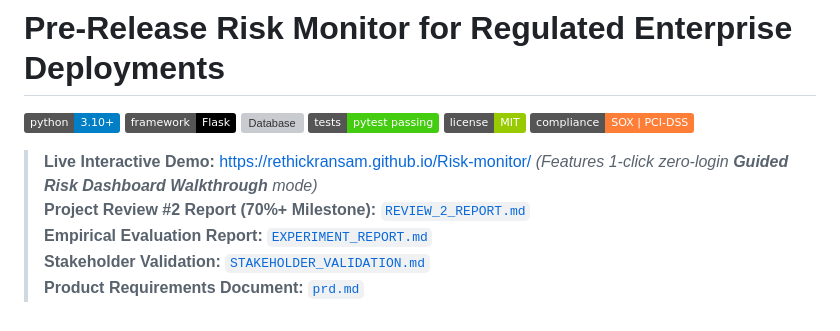
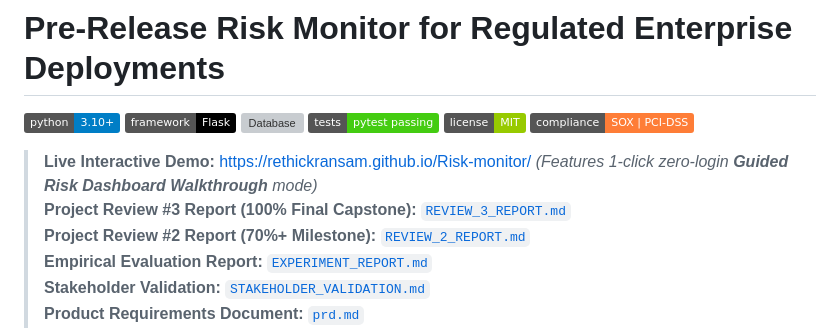
Before and after one commit to RETHICKRANSAM/Risk-monitor, a Markdown page: README.md, the part around the change. GitHub-like rendering; badges without logos; grey boxes are pictures that could not be loaded.

Commit message:
docs: add Project Review #3 final report and update README

```diff
--- a/README.md
+++ b/README.md
@@ -8,6 +8,7 @@
 [![Compliance](https://img.shields.io/badge/compliance-SOX%20%7C%20PCI--DSS-orange.svg)](#production-deployment--compliance-checklist)
 
 > **Live Interactive Demo:** [https://rethickransam.github.io/Risk-monitor/](https://rethickransam.github.io/Risk-monitor/) *(Features 1-click zero-login **Guided Risk Dashboard Walkthrough** mode)*
+> **Project Review #3 Report (100% Final Capstone):** [`REVIEW_3_REPORT.md`](REVIEW_3_REPORT.md)
 > **Project Review #2 Report (70%+ Milestone):** [`REVIEW_2_REPORT.md`](REVIEW_2_REPORT.md)
 > **Empirical Evaluation Report:** [`EXPERIMENT_REPORT.md`](EXPERIMENT_REPORT.md)
 > **Stakeholder Validation:** [`STAKEHOLDER_VALIDATION.md`](STAKEHOLDER_VALIDATION.md)
```
Also changed, not shown: REVIEW_3_REPORT.md (added, +183 -0 lines).
